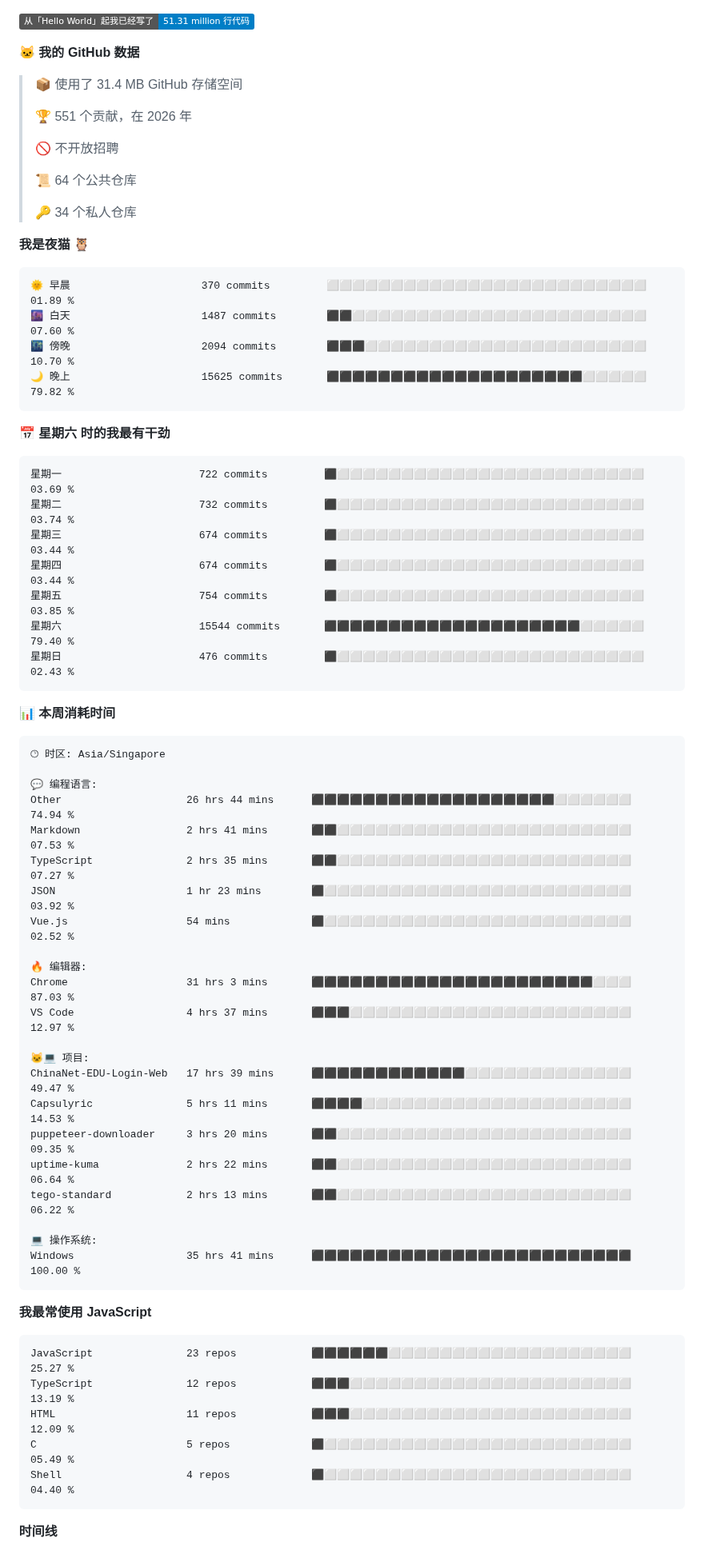
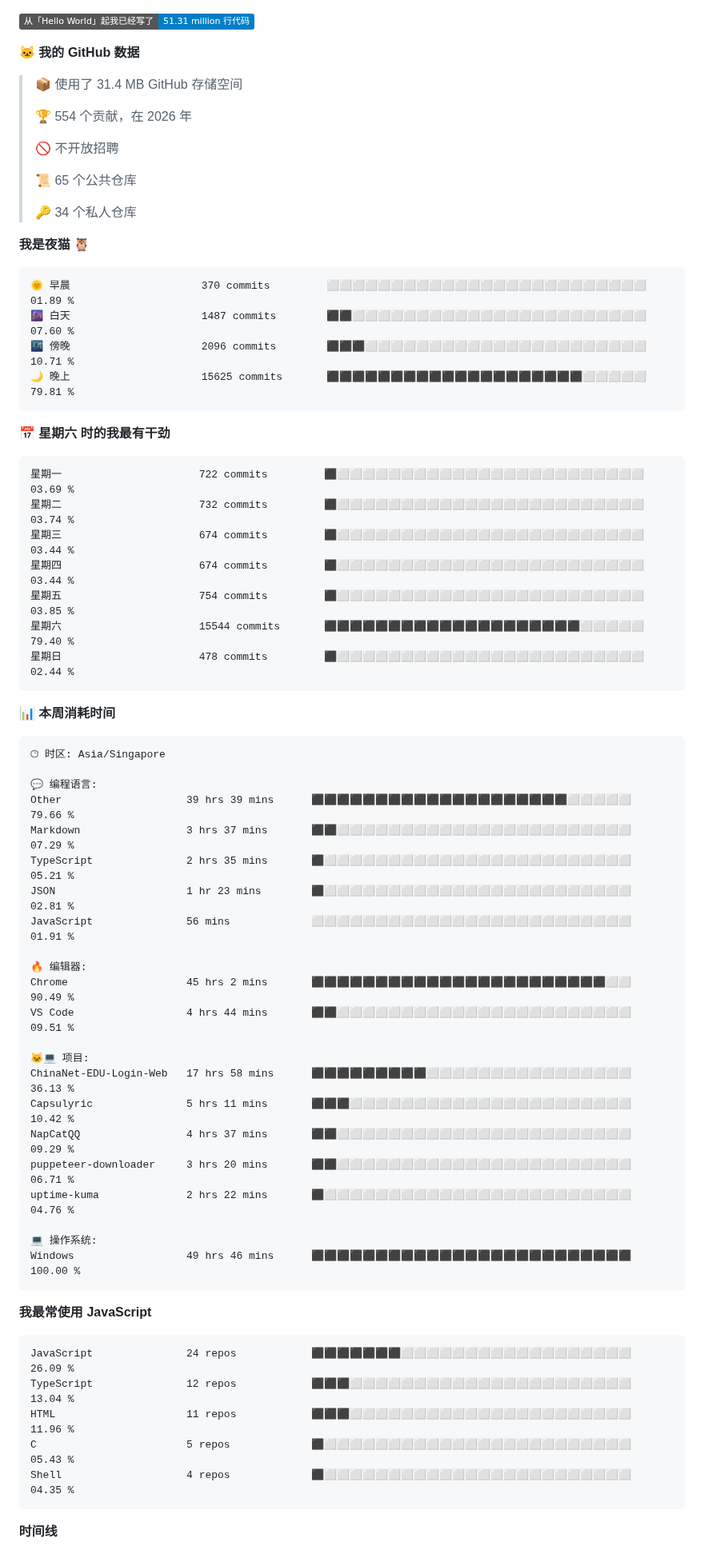
Before and after one commit to TomyJan/TomyJan, a Markdown page: README.md, the part around one of its changes. Shown at 80% size. Drawn GitHub-style; badges without logos.

Commit message:
Updated with Dev Metrics

````diff
--- a/README.md
+++ b/README.md
@@ -21,11 +21,11 @@
 
 > 📦  使用了 31.4 MB GitHub 存储空间
  >
-> 🏆 551 个贡献，在 2026 年
+> 🏆 554 个贡献，在 2026 年
  >
 > 🚫 不开放招聘
  >
-> 📜 64 个公共仓库
+> 📜 65 个公共仓库
  >
 > 🔑 34 个私人仓库
  >
@@ -34,8 +34,8 @@
 ```text
 🌞 早晨                     370 commits         ⬜⬜⬜⬜⬜⬜⬜⬜⬜⬜⬜⬜⬜⬜⬜⬜⬜⬜⬜⬜⬜⬜⬜⬜⬜   01.89 %
 🌆 白天                     1487 commits        ⬛⬛⬜⬜⬜⬜⬜⬜⬜⬜⬜⬜⬜⬜⬜⬜⬜⬜⬜⬜⬜⬜⬜⬜⬜   07.60 %
-🌃 傍晚                     2094 commits        ⬛⬛⬛⬜⬜⬜⬜⬜⬜⬜⬜⬜⬜⬜⬜⬜⬜⬜⬜⬜⬜⬜⬜⬜⬜   10.70 %
-🌙 晚上                     15625 commits       ⬛⬛⬛⬛⬛⬛⬛⬛⬛⬛⬛⬛⬛⬛⬛⬛⬛⬛⬛⬛⬜⬜⬜⬜⬜   79.82 %
+🌃 傍晚                     2096 commits        ⬛⬛⬛⬜⬜⬜⬜⬜⬜⬜⬜⬜⬜⬜⬜⬜⬜⬜⬜⬜⬜⬜⬜⬜⬜   10.71 %
+🌙 晚上                     15625 commits       ⬛⬛⬛⬛⬛⬛⬛⬛⬛⬛⬛⬛⬛⬛⬛⬛⬛⬛⬛⬛⬜⬜⬜⬜⬜   79.81 %
 ```
 📅 **星期六 时的我最有干劲**
 
@@ -46,7 +46,7 @@
 星期四                      674 commits         ⬛⬜⬜⬜⬜⬜⬜⬜⬜⬜⬜⬜⬜⬜⬜⬜⬜⬜⬜⬜⬜⬜⬜⬜⬜   03.44 %
 星期五                      754 commits         ⬛⬜⬜⬜⬜⬜⬜⬜⬜⬜⬜⬜⬜⬜⬜⬜⬜⬜⬜⬜⬜⬜⬜⬜⬜   03.85 %
 星期六                      15544 commits       ⬛⬛⬛⬛⬛⬛⬛⬛⬛⬛⬛⬛⬛⬛⬛⬛⬛⬛⬛⬛⬜⬜⬜⬜⬜   79.40 %
-星期日                      476 commits         ⬛⬜⬜⬜⬜⬜⬜⬜⬜⬜⬜⬜⬜⬜⬜⬜⬜⬜⬜⬜⬜⬜⬜⬜⬜   02.43 %
+星期日                      478 commits         ⬛⬜⬜⬜⬜⬜⬜⬜⬜⬜⬜⬜⬜⬜⬜⬜⬜⬜⬜⬜⬜⬜⬜⬜⬜   02.44 %
 ```
 
 
@@ -56,35 +56,35 @@
 🕑︎ 时区: Asia/Singapore
 
 💬 编程语言:
-Other                    26 hrs 44 mins      ⬛⬛⬛⬛⬛⬛⬛⬛⬛⬛⬛⬛⬛⬛⬛⬛⬛⬛⬛⬜⬜⬜⬜⬜⬜   74.94 %
-Markdown                 2 hrs 41 mins       ⬛⬛⬜⬜⬜⬜⬜⬜⬜⬜⬜⬜⬜⬜⬜⬜⬜⬜⬜⬜⬜⬜⬜⬜⬜   07.53 %
-TypeScript               2 hrs 35 mins       ⬛⬛⬜⬜⬜⬜⬜⬜⬜⬜⬜⬜⬜⬜⬜⬜⬜⬜⬜⬜⬜⬜⬜⬜⬜   07.27 %
-JSON                     1 hr 23 mins        ⬛⬜⬜⬜⬜⬜⬜⬜⬜⬜⬜⬜⬜⬜⬜⬜⬜⬜⬜⬜⬜⬜⬜⬜⬜   03.92 %
-Vue.js                   54 mins             ⬛⬜⬜⬜⬜⬜⬜⬜⬜⬜⬜⬜⬜⬜⬜⬜⬜⬜⬜⬜⬜⬜⬜⬜⬜   02.52 %
+Other                    39 hrs 39 mins      ⬛⬛⬛⬛⬛⬛⬛⬛⬛⬛⬛⬛⬛⬛⬛⬛⬛⬛⬛⬛⬜⬜⬜⬜⬜   79.66 %
+Markdown                 3 hrs 37 mins       ⬛⬛⬜⬜⬜⬜⬜⬜⬜⬜⬜⬜⬜⬜⬜⬜⬜⬜⬜⬜⬜⬜⬜⬜⬜   07.29 %
+TypeScript               2 hrs 35 mins       ⬛⬜⬜⬜⬜⬜⬜⬜⬜⬜⬜⬜⬜⬜⬜⬜⬜⬜⬜⬜⬜⬜⬜⬜⬜   05.21 %
+JSON                     1 hr 23 mins        ⬛⬜⬜⬜⬜⬜⬜⬜⬜⬜⬜⬜⬜⬜⬜⬜⬜⬜⬜⬜⬜⬜⬜⬜⬜   02.81 %
+JavaScript               56 mins             ⬜⬜⬜⬜⬜⬜⬜⬜⬜⬜⬜⬜⬜⬜⬜⬜⬜⬜⬜⬜⬜⬜⬜⬜⬜   01.91 %
 
 🔥 编辑器:
-Chrome                   31 hrs 3 mins       ⬛⬛⬛⬛⬛⬛⬛⬛⬛⬛⬛⬛⬛⬛⬛⬛⬛⬛⬛⬛⬛⬛⬜⬜⬜   87.03 %
-VS Code                  4 hrs 37 mins       ⬛⬛⬛⬜⬜⬜⬜⬜⬜⬜⬜⬜⬜⬜⬜⬜⬜⬜⬜⬜⬜⬜⬜⬜⬜   12.97 %
+Chrome                   45 hrs 2 mins       ⬛⬛⬛⬛⬛⬛⬛⬛⬛⬛⬛⬛⬛⬛⬛⬛⬛⬛⬛⬛⬛⬛⬛⬜⬜   90.49 %
+VS Code                  4 hrs 44 mins       ⬛⬛⬜⬜⬜⬜⬜⬜⬜⬜⬜⬜⬜⬜⬜⬜⬜⬜⬜⬜⬜⬜⬜⬜⬜   09.51 %
 
 🐱‍💻 项目:
-ChinaNet-EDU-Login-Web   17 hrs 39 mins      ⬛⬛⬛⬛⬛⬛⬛⬛⬛⬛⬛⬛⬜⬜⬜⬜⬜⬜⬜⬜⬜⬜⬜⬜⬜   49.47 %
-Capsulyric               5 hrs 11 mins       ⬛⬛⬛⬛⬜⬜⬜⬜⬜⬜⬜⬜⬜⬜⬜⬜⬜⬜⬜⬜⬜⬜⬜⬜⬜   14.53 %
-puppeteer-downloader     3 hrs 20 mins       ⬛⬛⬜⬜⬜⬜⬜⬜⬜⬜⬜⬜⬜⬜⬜⬜⬜⬜⬜⬜⬜⬜⬜⬜⬜   09.35 %
-uptime-kuma              2 hrs 22 mins       ⬛⬛⬜⬜⬜⬜⬜⬜⬜⬜⬜⬜⬜⬜⬜⬜⬜⬜⬜⬜⬜⬜⬜⬜⬜   06.64 %
-tego-standard            2 hrs 13 mins       ⬛⬛⬜⬜⬜⬜⬜⬜⬜⬜⬜⬜⬜⬜⬜⬜⬜⬜⬜⬜⬜⬜⬜⬜⬜   06.22 %
+ChinaNet-EDU-Login-Web   17 hrs 58 mins      ⬛⬛⬛⬛⬛⬛⬛⬛⬛⬜⬜⬜⬜⬜⬜⬜⬜⬜⬜⬜⬜⬜⬜⬜⬜   36.13 %
+Capsulyric               5 hrs 11 mins       ⬛⬛⬛⬜⬜⬜⬜⬜⬜⬜⬜⬜⬜⬜⬜⬜⬜⬜⬜⬜⬜⬜⬜⬜⬜   10.42 %
+NapCatQQ                 4 hrs 37 mins       ⬛⬛⬜⬜⬜⬜⬜⬜⬜⬜⬜⬜⬜⬜⬜⬜⬜⬜⬜⬜⬜⬜⬜⬜⬜   09.29 %
+puppeteer-downloader     3 hrs 20 mins       ⬛⬛⬜⬜⬜⬜⬜⬜⬜⬜⬜⬜⬜⬜⬜⬜⬜⬜⬜⬜⬜⬜⬜⬜⬜   06.71 %
+uptime-kuma              2 hrs 22 mins       ⬛⬜⬜⬜⬜⬜⬜⬜⬜⬜⬜⬜⬜⬜⬜⬜⬜⬜⬜⬜⬜⬜⬜⬜⬜   04.76 %
 
 💻 操作系统:
-Windows                  35 hrs 41 mins      ⬛⬛⬛⬛⬛⬛⬛⬛⬛⬛⬛⬛⬛⬛⬛⬛⬛⬛⬛⬛⬛⬛⬛⬛⬛   100.00 %
+Windows                  49 hrs 46 mins      ⬛⬛⬛⬛⬛⬛⬛⬛⬛⬛⬛⬛⬛⬛⬛⬛⬛⬛⬛⬛⬛⬛⬛⬛⬛   100.00 %
 ```
 
 **我最常使用 JavaScript**
 
 ```text
-JavaScript               23 repos            ⬛⬛⬛⬛⬛⬛⬜⬜⬜⬜⬜⬜⬜⬜⬜⬜⬜⬜⬜⬜⬜⬜⬜⬜⬜   25.27 %
-TypeScript               12 repos            ⬛⬛⬛⬜⬜⬜⬜⬜⬜⬜⬜⬜⬜⬜⬜⬜⬜⬜⬜⬜⬜⬜⬜⬜⬜   13.19 %
-HTML                     11 repos            ⬛⬛⬛⬜⬜⬜⬜⬜⬜⬜⬜⬜⬜⬜⬜⬜⬜⬜⬜⬜⬜⬜⬜⬜⬜   12.09 %
-C                        5 repos             ⬛⬜⬜⬜⬜⬜⬜⬜⬜⬜⬜⬜⬜⬜⬜⬜⬜⬜⬜⬜⬜⬜⬜⬜⬜   05.49 %
-Shell                    4 repos             ⬛⬜⬜⬜⬜⬜⬜⬜⬜⬜⬜⬜⬜⬜⬜⬜⬜⬜⬜⬜⬜⬜⬜⬜⬜   04.40 %
+JavaScript               24 repos            ⬛⬛⬛⬛⬛⬛⬛⬜⬜⬜⬜⬜⬜⬜⬜⬜⬜⬜⬜⬜⬜⬜⬜⬜⬜   26.09 %
+TypeScript               12 repos            ⬛⬛⬛⬜⬜⬜⬜⬜⬜⬜⬜⬜⬜⬜⬜⬜⬜⬜⬜⬜⬜⬜⬜⬜⬜   13.04 %
+HTML                     11 repos            ⬛⬛⬛⬜⬜⬜⬜⬜⬜⬜⬜⬜⬜⬜⬜⬜⬜⬜⬜⬜⬜⬜⬜⬜⬜   11.96 %
+C                        5 repos             ⬛⬜⬜⬜⬜⬜⬜⬜⬜⬜⬜⬜⬜⬜⬜⬜⬜⬜⬜⬜⬜⬜⬜⬜⬜   05.43 %
+Shell                    4 repos             ⬛⬜⬜⬜⬜⬜⬜⬜⬜⬜⬜⬜⬜⬜⬜⬜⬜⬜⬜⬜⬜⬜⬜⬜⬜   04.35 %
 ```
 
 
````
Also changed, not shown: other parts of README.md (+2 -2 lines).
